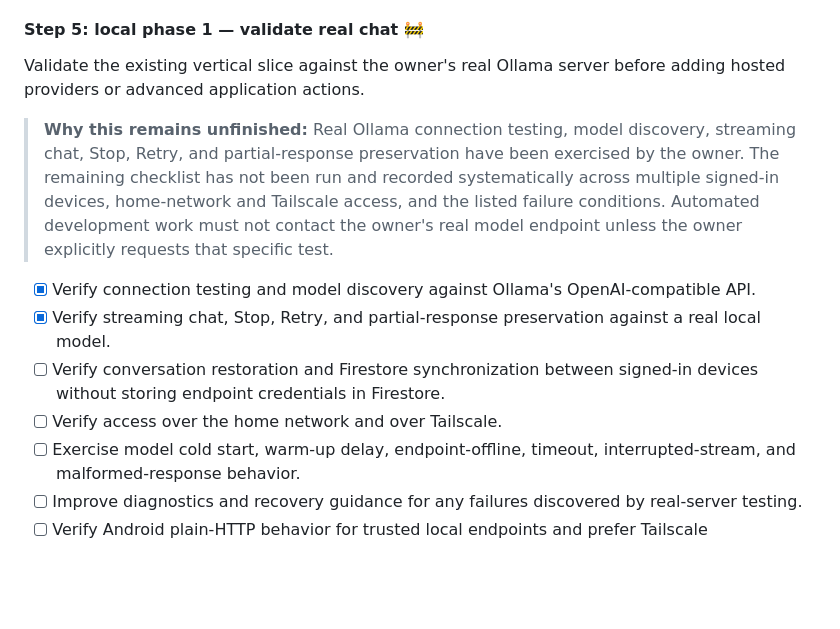
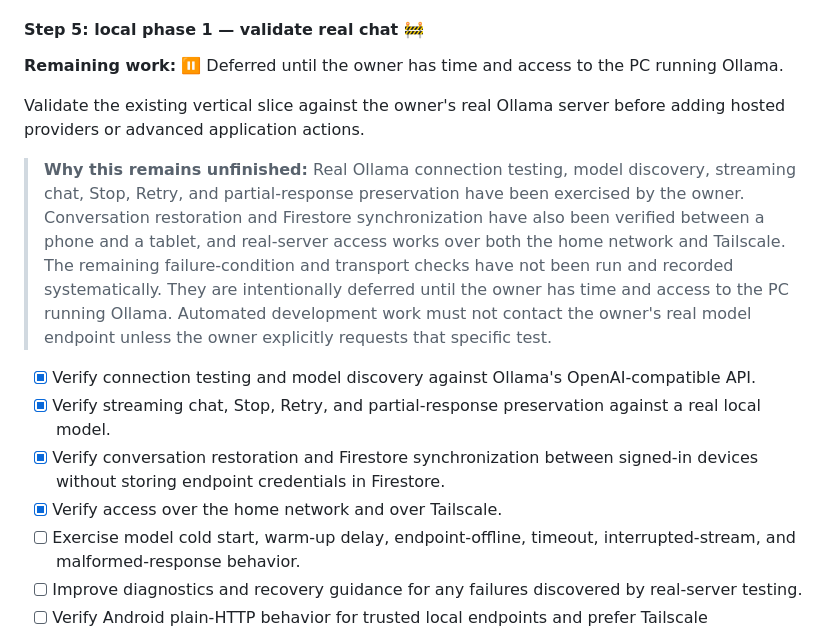
Before and after one commit to ninzqq/nexecute, a Markdown page: nexecute/ROADMAP.MD, the part around the change. Rendered like a GitHub page; blank space fills up the shorter version.

```diff
--- a/nexecute/ROADMAP.MD
+++ b/nexecute/ROADMAP.MD
@@ -377,24 +377,30 @@ can sync without writing every streamed token.
 
 #### Step 5: local phase 1 — validate real chat 🚧
 
+**Remaining work:** ⏸ Deferred until the owner has time and access to the PC
+running Ollama.
+
 Validate the existing vertical slice against the owner's real Ollama server
 before adding hosted providers or advanced application actions.
 
 > **Why this remains unfinished:** Real Ollama connection testing, model
 > discovery, streaming chat, Stop, Retry, and partial-response preservation
-> have been exercised by the owner. The remaining checklist has not been run
-> and recorded systematically across multiple signed-in devices, home-network
-> and Tailscale access, and the listed failure conditions. Automated
-> development work must not contact the owner's real model endpoint unless the
-> owner explicitly requests that specific test.
+> have been exercised by the owner. Conversation restoration and Firestore
+> synchronization have also been verified between a phone and a tablet, and
+> real-server access works over both the home network and Tailscale. The
+> remaining failure-condition and transport checks have not been run and
+> recorded systematically. They are intentionally deferred until the owner has
+> time and access to the PC running Ollama. Automated development work must not
+> contact the owner's real model endpoint unless the owner explicitly requests
+> that specific test.
 
 - [x] Verify connection testing and model discovery against Ollama's
   OpenAI-compatible API.
 - [x] Verify streaming chat, Stop, Retry, and partial-response preservation
   against a real local model.
-- [ ] Verify conversation restoration and Firestore synchronization between
+- [x] Verify conversation restoration and Firestore synchronization between
   signed-in devices without storing endpoint credentials in Firestore.
-- [ ] Verify access over the home network and over Tailscale.
+- [x] Verify access over the home network and over Tailscale.
 - [ ] Exercise model cold start, warm-up delay, endpoint-offline, timeout,
   interrupted-stream, and malformed-response behavior.
 - [ ] Improve diagnostics and recovery guidance for any failures discovered by
```
